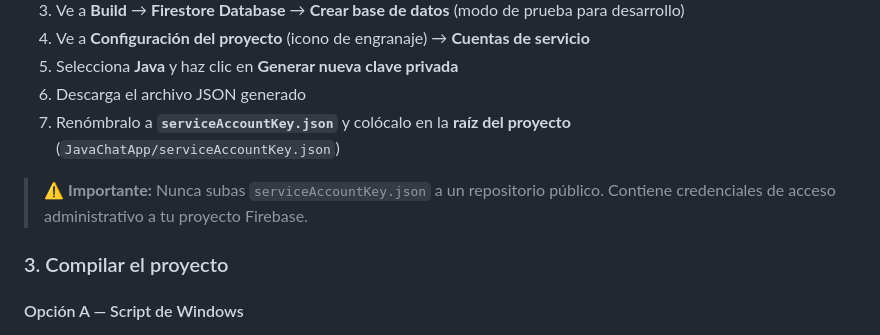
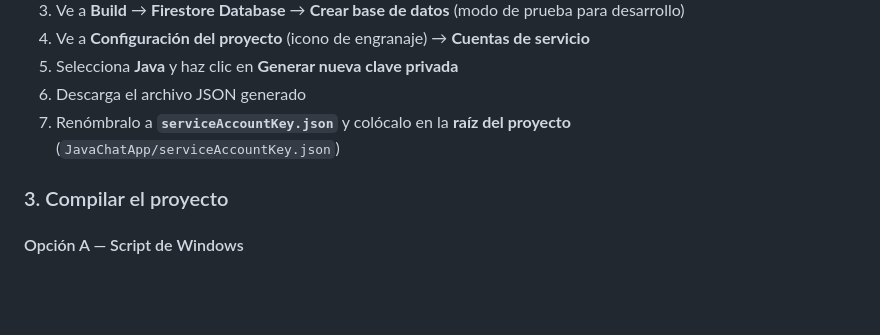
Before and after one commit to Hector-Leonardo/JavaChatApp, a Markdown page: README.md, the part around the change. GitHub-like rendering; blank space fills up the shorter version.

Commit message:
docs: limpieza menor del README

```diff
--- a/README.md
+++ b/README.md
@@ -125,8 +125,6 @@ O descarga el ZIP y extráelo en una carpeta.
 5. Selecciona **Java** y haz clic en **Generar nueva clave privada**
 6. Descarga el archivo JSON generado
 7. Renómbralo a **`serviceAccountKey.json`** y colócalo en la **raíz del proyecto** (`JavaChatApp/serviceAccountKey.json`)
-
-> ⚠️ **Importante:** Nunca subas `serviceAccountKey.json` a un repositorio público. Contiene credenciales de acceso administrativo a tu proyecto Firebase.
 
 ### 3. Compilar el proyecto
 
```
